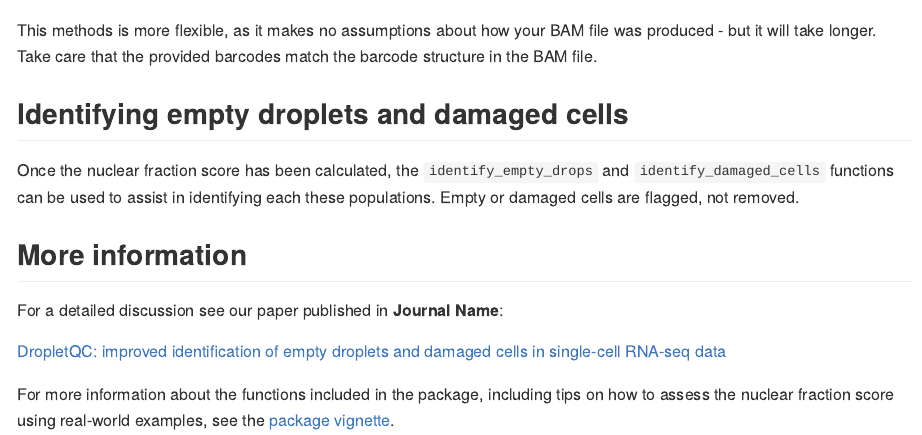
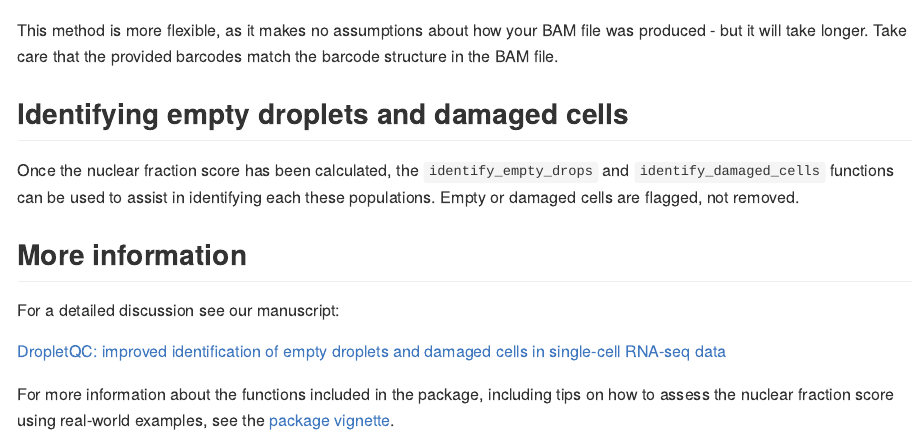
Before and after one commit to powellgenomicslab/DropletQC, an R Markdown document (README.Rmd): the page in a window 1100 px wide, from 1430 px down. Rendered offline with R 4.5, knitr and Pandoc, with nearby package versions; some code elsewhere in the file could not run offline.

Commit message:
Update README.Rmd

````diff
--- a/README.Rmd
+++ b/README.Rmd
@@ -61,7 +61,7 @@ nf2 <- nuclear_fraction_annotation(
  tiles = 1, cores = 1, verbose = FALSE)
 head(nf2)
 ```
-This methods is more flexible, as it makes no assumptions about how your BAM file was produced - but it will take longer.
+This method is more flexible, as it makes no assumptions about how your BAM file was produced - but it will take longer.
 Take care that the provided barcodes match the barcode structure in the BAM file.
 
 ## Identifying empty droplets and damaged cells
@@ -71,8 +71,8 @@ Once the nuclear fraction score has been calculated, the `identify_empty_drops`
 
 ## More information
 
-For a detailed discussion see our paper published in **Journal Name**:
+For a detailed discussion see our manuscript:
 
-[DropletQC: improved identification of empty droplets and damaged cells in single-cell RNA-seq data](https://www.google.com)
+[DropletQC: improved identification of empty droplets and damaged cells in single-cell RNA-seq data](https://doi.org/10.1101/2021.08.02.454717)
 
 For more information about the functions included in the package, including tips on how to assess the nuclear fraction score using real-world examples, see the [package vignette](https://powellgenomicslab.github.io/DropletQC/articles/DropletQC.html).
````
